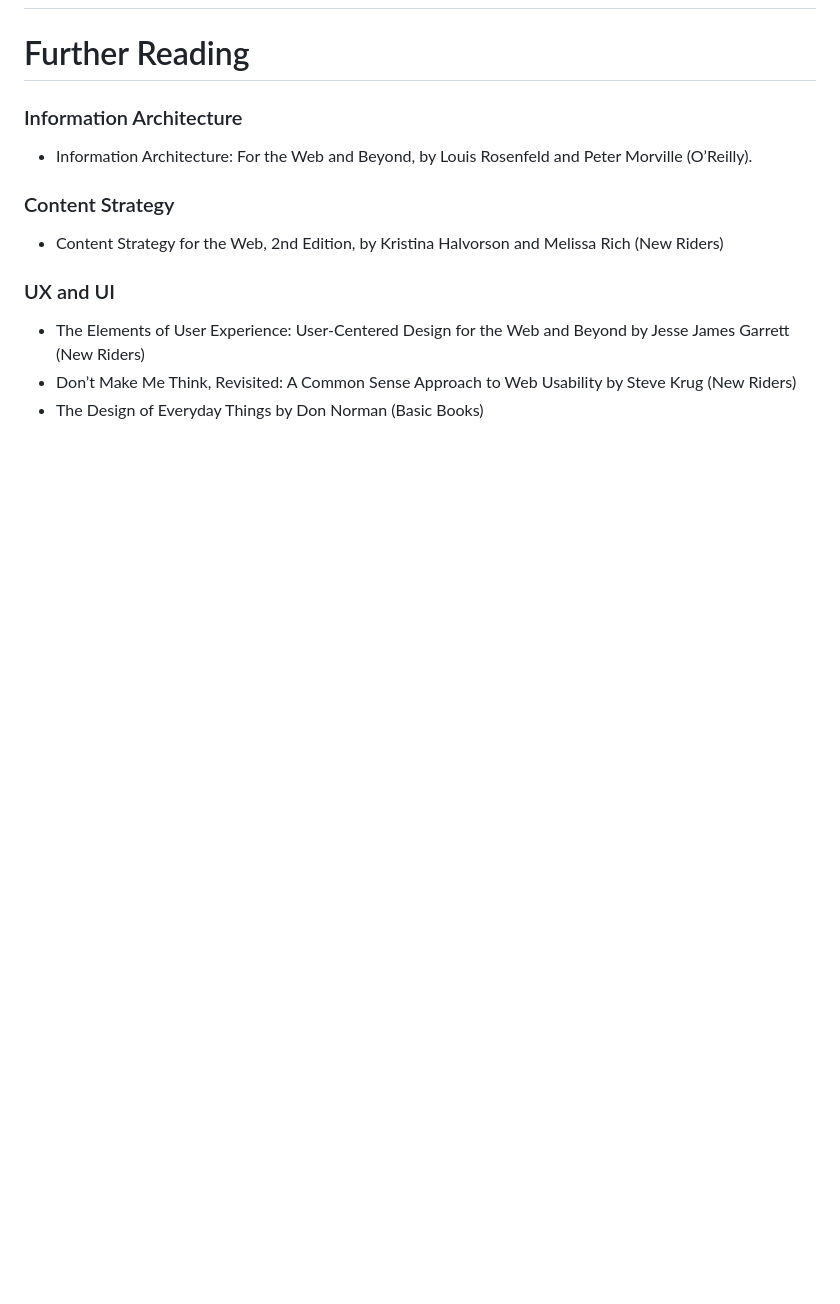
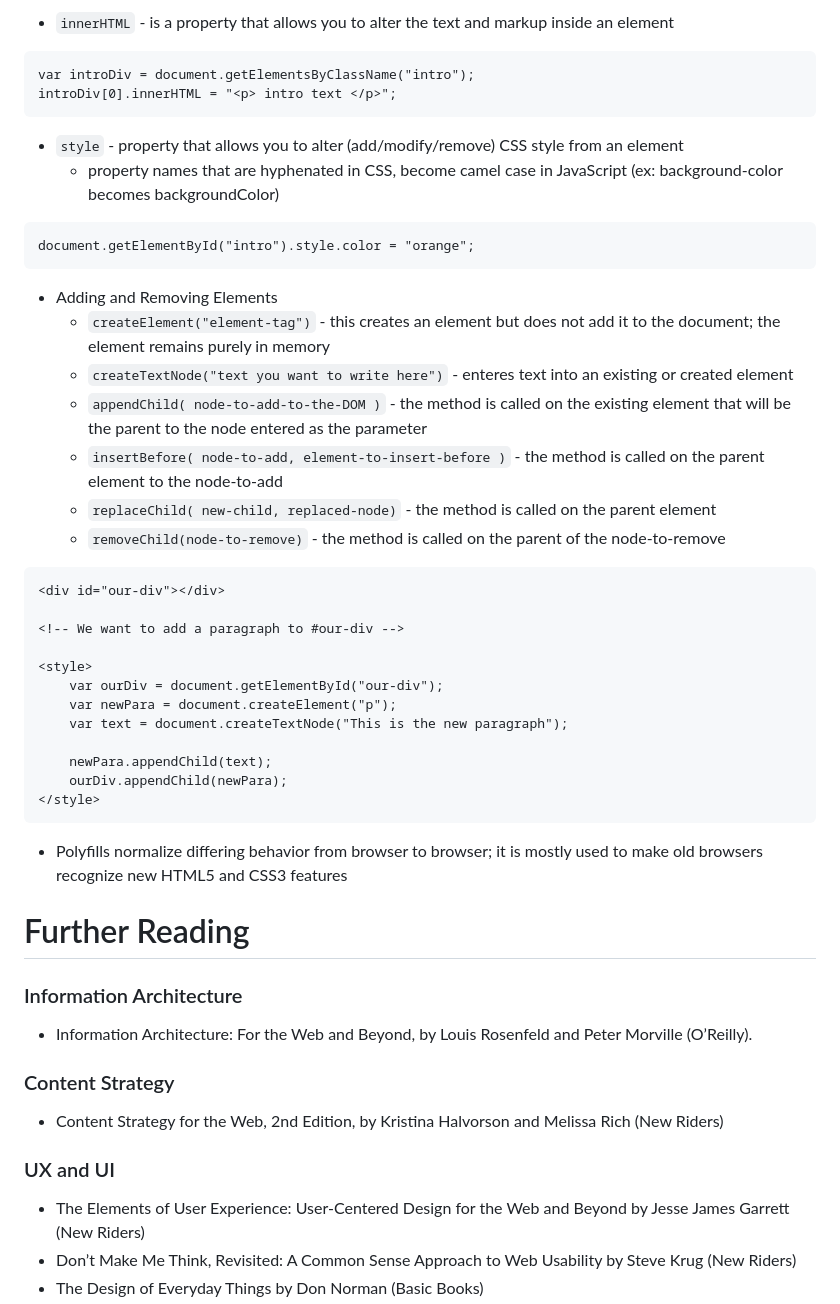
Before and after one commit to CatYuan/intro-to-web, a Markdown page: README.md, the part around the change printed below. GitHub-like rendering; blank space fills up the shorter version.

Commit message:
Notes on JavaScript

````diff
--- a/README.md
+++ b/README.md
@@ -957,3 +1012,38 @@ html {
+* `innerHTML` - is a property that allows you to alter the text and markup inside an element
+```
+var introDiv = document.getElementsByClassName("intro");
+introDiv[0].innerHTML = "<p> intro text </p>";
+```
+
+* `style` - property that allows you to alter (add/modify/remove) CSS style from an element
+  * property names that are hyphenated in CSS, become camel case in JavaScript (ex: background-color becomes backgroundColor)
+```
+document.getElementById("intro").style.color = "orange";
+```
+
+* Adding and Removing Elements
+  * `createElement("element-tag")` - this creates an element but does not add it to the document; the element remains purely in memory
+  * `createTextNode("text you want to write here")` - enteres text into an existing or created element
+  * `appendChild( node-to-add-to-the-DOM )` - the method is called on the existing element that will be the parent to the node entered as the parameter
+  * `insertBefore( node-to-add, element-to-insert-before )` - the method is called on the parent element to the node-to-add
+  * `replaceChild( new-child, replaced-node)` - the method is called on the parent element
+  * `removeChild(node-to-remove)` - the method is called on the parent of the node-to-remove
+```
+<div id="our-div"></div>
+
+<!-- We want to add a paragraph to #our-div -->
+
+<style>
+    var ourDiv = document.getElementById("our-div");
+    var newPara = document.createElement("p");
+    var text = document.createTextNode("This is the new paragraph");
+
+    newPara.appendChild(text);
+    ourDiv.appendChild(newPara);
+</style>
+```
+
+* Polyfills normalize differing behavior from browser to browser; it is mostly used to make old browsers recognize new HTML5 and CSS3 features
 
 
 
````
Also changed, not shown: other parts of README.md (+55 -0 lines), data/js-events.png (added).
